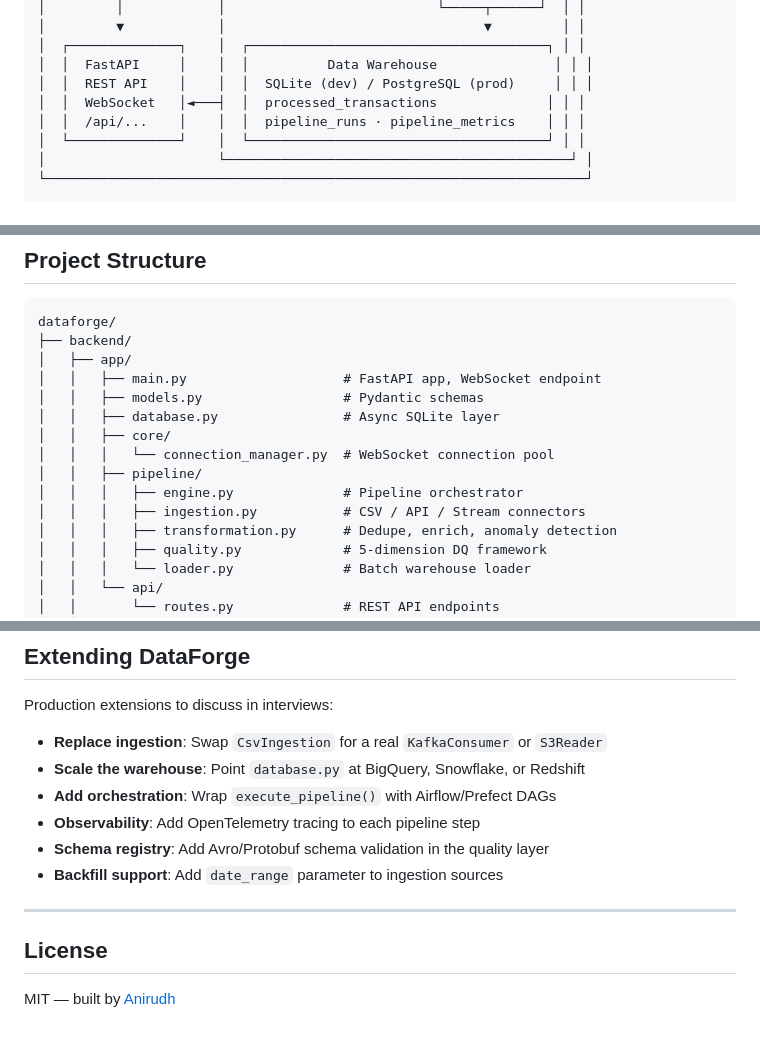
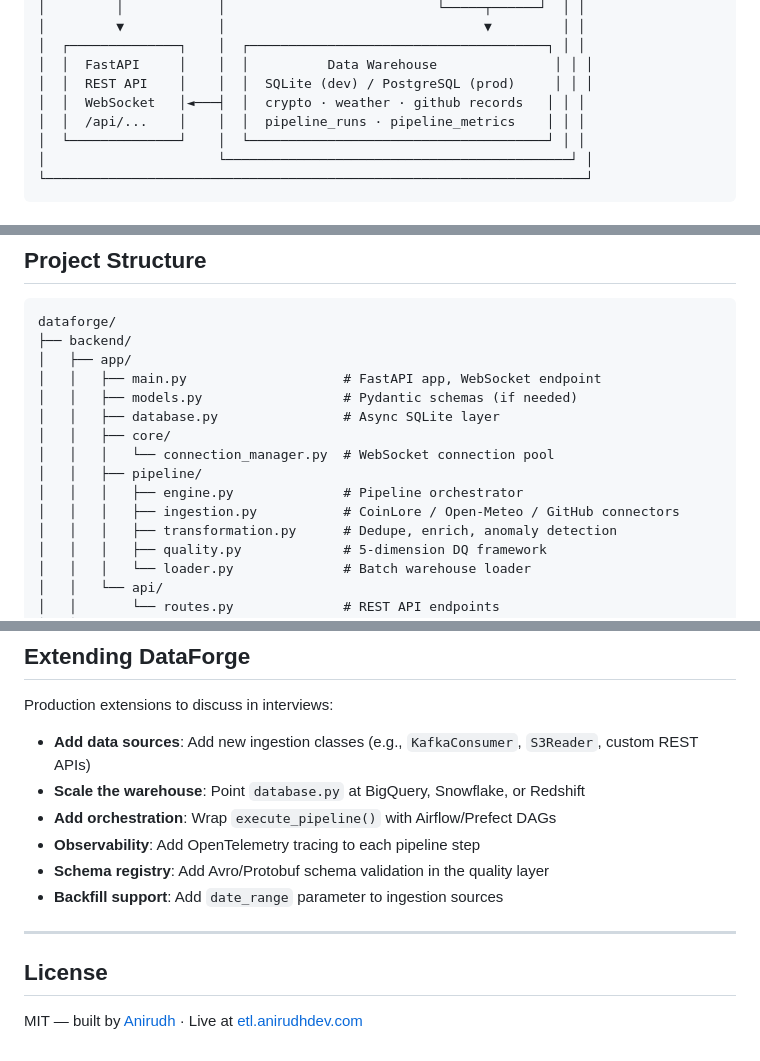
Before and after one commit to Anicherry780/dataforge, a Markdown page: README.md, 3 parts joined by grey strips. GitHub-like rendering.

```diff
--- a/README.md
+++ b/README.md
@@ -43,7 +45,7 @@ DataForge is a full-stack data engineering platform that demonstrates end-to-end
 │  ┌──────────────┐    │  ┌──────────────────────────────────────┐ │ │
 │  │  FastAPI     │    │  │          Data Warehouse               │ │ │
 │  │  REST API    │    │  │  SQLite (dev) / PostgreSQL (prod)     │ │ │
-│  │  WebSocket   │◄───┤  │  processed_transactions              │ │ │
+│  │  WebSocket   │◄───┤  │  crypto · weather · github records   │ │ │
 │  │  /api/...    │    │  │  pipeline_runs · pipeline_metrics    │ │ │
 │  └──────────────┘    │  └──────────────────────────────────────┘ │ │
 │                      └────────────────────────────────────────────┘ │
@@ -151,13 +166,13 @@ dataforge/
 ├── backend/
 │   ├── app/
 │   │   ├── main.py                    # FastAPI app, WebSocket endpoint
-│   │   ├── models.py                  # Pydantic schemas
+│   │   ├── models.py                  # Pydantic schemas (if needed)
 │   │   ├── database.py                # Async SQLite layer
 │   │   ├── core/
 │   │   │   └── connection_manager.py  # WebSocket connection pool
 │   │   ├── pipeline/
 │   │   │   ├── engine.py              # Pipeline orchestrator
-│   │   │   ├── ingestion.py           # CSV / API / Stream connectors
+│   │   │   ├── ingestion.py           # CoinLore / Open-Meteo / GitHub connectors
 │   │   │   ├── transformation.py      # Dedupe, enrich, anomaly detection
 │   │   │   ├── quality.py             # 5-dimension DQ framework
 │   │   │   └── loader.py              # Batch warehouse loader
@@ -202,7 +217,7 @@ Pipeline runs can take 10–30 seconds. Async Python (asyncio + aiosqlite + Fast
 
 Production extensions to discuss in interviews:
 
-- **Replace ingestion**: Swap `CsvIngestion` for a real `KafkaConsumer` or `S3Reader`
+- **Add data sources**: Add new ingestion classes (e.g., `KafkaConsumer`, `S3Reader`, custom REST APIs)
 - **Scale the warehouse**: Point `database.py` at BigQuery, Snowflake, or Redshift
 - **Add orchestration**: Wrap `execute_pipeline()` with Airflow/Prefect DAGs
 - **Observability**: Add OpenTelemetry tracing to each pipeline step
@@ -213,4 +228,4 @@ Production extensions to discuss in interviews:
 
 ## License
 
-MIT — built by [Anirudh](https://anirudhdev.com)
+MIT — built by [Anirudh](https://anirudhdev.com) · Live at [etl.anirudhdev.com](http://etl.anirudhdev.com)
```
Also changed, not shown: other parts of README.md (+26 -11 lines).
